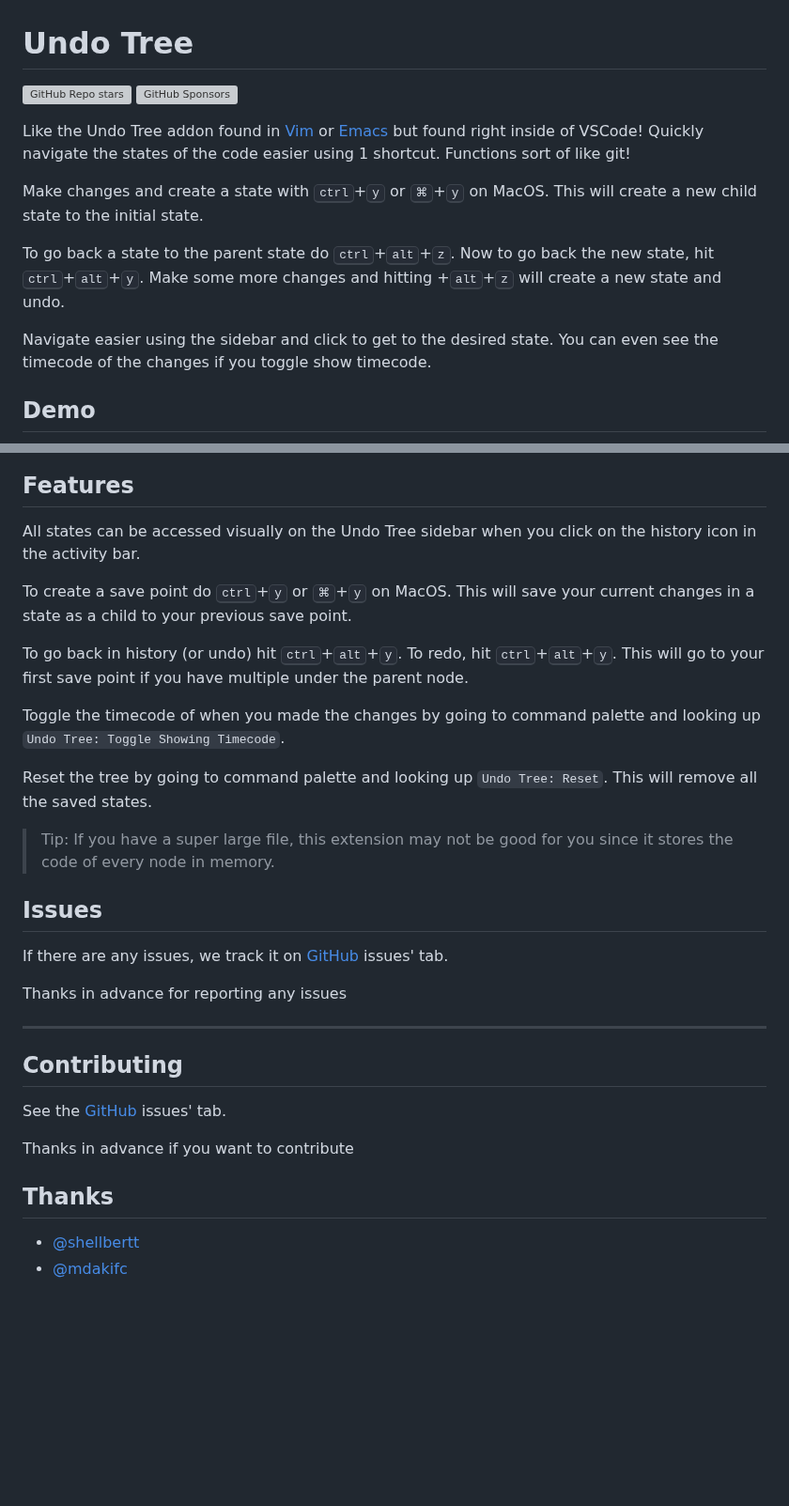
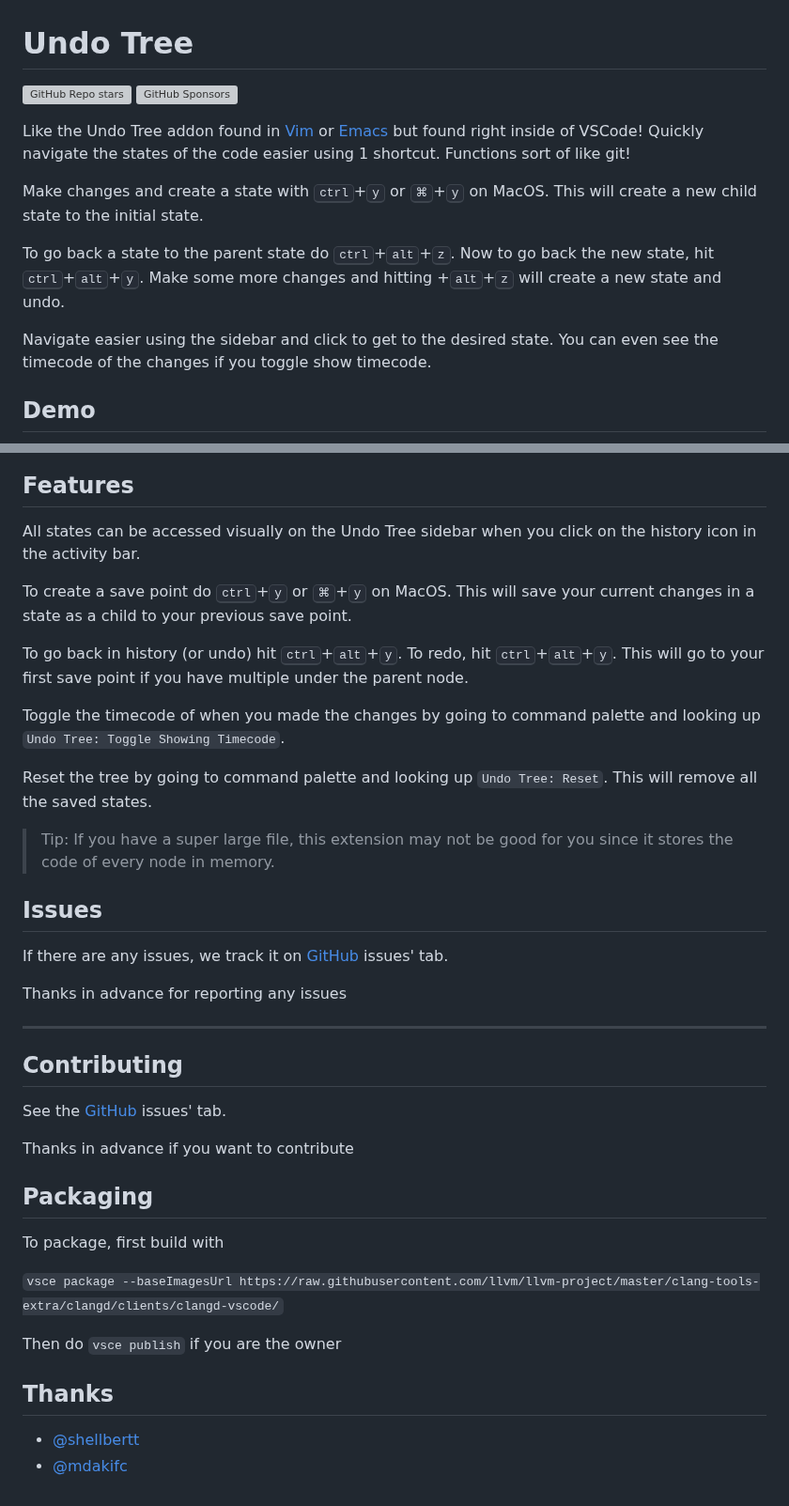
Before and after one commit to Zeyu-Li/undo-tree-vscode, a Markdown page: README.md, 2 parts joined by grey strips. Shown at 94% size. Rendered like a GitHub page; blank space fills up the shorter version; grey boxes are pictures that could not be loaded.

```diff
--- a/README.md
+++ b/README.md
@@ -1,16 +1,24 @@
 # Undo Tree
 
-[![GitHub Repo stars](https://img.shields.io/github/stars/zeyu-li/undo-tree-vscode)](https://github.com/Zeyu-Li/undo-tree-vscode) [![GitHub Sponsors](https://img.shields.io/github/sponsors/zeyu-li)](https://github.com/sponsors/Zeyu-Li)
+[![GitHub Repo stars](https://img.shields.io/github/stars/zeyu-li/undo-tree-vscode)](https://github.com/Zeyu-Li/undo-tree-vscode)
+[![GitHub Sponsors](https://img.shields.io/github/sponsors/zeyu-li)](https://github.com/sponsors/Zeyu-Li)
 
+Like the Undo Tree addon found in [Vim](https://github.com/mbbill/undotree) or
+[Emacs](https://elpa.gnu.org/packages/undo-tree.html) but found right inside of
+VSCode! Quickly navigate the states of the code easier using 1 shortcut.
+Functions sort of like git!
 
+Make changes and create a state with <kbd>ctrl</kbd>+<kbd>y</kbd> or
+<kbd>&#8984;</kbd>+<kbd>y</kbd> on MacOS. This will create a new child state to
+the initial state.
 
-Like the Undo Tree addon found in [Vim](https://github.com/mbbill/undotree) or [Emacs](https://elpa.gnu.org/packages/undo-tree.html) but found right inside of VSCode! Quickly navigate the states of the code easier using 1 shortcut. Functions sort of like git!
+To go back a state to the parent state do
+<kbd>ctrl</kbd>+<kbd>alt</kbd>+<kbd>z</kbd>. Now to go back the new state, hit
+<kbd>ctrl</kbd>+<kbd>alt</kbd>+<kbd>y</kbd>. Make some more changes and
+hitting +<kbd>alt</kbd>+<kbd>z</kbd> will create a new state and undo.
 
-Make changes and create a state with <kbd>ctrl</kbd>+<kbd>y</kbd> or <kbd>&#8984;</kbd>+<kbd>y</kbd> on MacOS. This will create a new child state to the initial state.
-
-To go back a state to the parent state do <kbd>ctrl</kbd>+<kbd>alt</kbd>+<kbd>z</kbd>. Now to go back the new state, hit <kbd>ctrl</kbd>+<kbd>alt</kbd>+<kbd>y</kbd>. Make some more changes and hitting +<kbd>alt</kbd>+<kbd>z</kbd> will create a new state and undo.
-
-Navigate easier using the sidebar and click to get to the desired state. You can even see the timecode of the changes if you toggle show timecode.
+Navigate easier using the sidebar and click to get to the desired state. You can
+even see the timecode of the changes if you toggle show timecode.
 
 ## Demo
 
@@ -18,17 +26,25 @@ Navigate easier using the sidebar and click to get to the desired state. You can
 
 ## Features
 
-All states can be accessed visually on the Undo Tree sidebar when you click on the history icon in the activity bar.
+All states can be accessed visually on the Undo Tree sidebar when you click on
+the history icon in the activity bar.
 
-To create a save point do <kbd>ctrl</kbd>+<kbd>y</kbd> or <kbd>&#8984;</kbd>+<kbd>y</kbd> on MacOS. This will save your current changes in a state as a child to your previous save point.
+To create a save point do <kbd>ctrl</kbd>+<kbd>y</kbd> or
+<kbd>&#8984;</kbd>+<kbd>y</kbd> on MacOS. This will save your current changes in
+a state as a child to your previous save point.
 
-To go back in history (or undo) hit <kbd>ctrl</kbd>+<kbd>alt</kbd>+<kbd>y</kbd>. To redo, hit <kbd>ctrl</kbd>+<kbd>alt</kbd>+<kbd>y</kbd>. This will go to your first save point if you have multiple under the parent node.
+To go back in history (or undo) hit <kbd>ctrl</kbd>+<kbd>alt</kbd>+<kbd>y</kbd>.
+To redo, hit <kbd>ctrl</kbd>+<kbd>alt</kbd>+<kbd>y</kbd>. This will go to your
+first save point if you have multiple under the parent node.
 
-Toggle the timecode of when you made the changes by going to command palette and looking up `Undo Tree: Toggle Showing Timecode`.
+Toggle the timecode of when you made the changes by going to command palette and
+looking up `Undo Tree: Toggle Showing Timecode`.
 
-Reset the tree by going to command palette and looking up `Undo Tree: Reset`. This will remove all the saved states.
+Reset the tree by going to command palette and looking up `Undo Tree: Reset`.
+This will remove all the saved states.
 
-> Tip: If you have a super large file, this extension may not be good for you since it stores the code of every node in memory.
+> Tip: If you have a super large file, this extension may not be good for you
+> since it stores the code of every node in memory.
 
 <!-- ## Requirements
 
@@ -47,7 +63,8 @@ This extension contributes the following settings:
 
 ## Issues
 
-If there are any issues, we track it on [GitHub](https://github.com/Zeyu-Li/undo-tree-vscode) issues' tab.
+If there are any issues, we track it on
+[GitHub](https://github.com/Zeyu-Li/undo-tree-vscode) issues' tab.
 
 Thanks in advance for reporting any issues
 
@@ -59,10 +76,18 @@ See the [GitHub](https://github.com/Zeyu-Li/undo-tree-vscode) issues' tab.
 
 Thanks in advance if you want to contribute
 
+## Packaging
+
+To package, first build with
+
+`vsce package --baseImagesUrl https://raw.githubusercontent.com/llvm/llvm-project/master/clang-tools-extra/clangd/clients/clangd-vscode/`
+
+Then do `vsce publish` if you are the owner
+
 ## Thanks
 
-- [@shellbertt](https://github.com/shellbertt)
-- [@mdakifc](https://github.com/mdakifc)
+-   [@shellbertt](https://github.com/shellbertt)
+-   [@mdakifc](https://github.com/mdakifc)
 
 <!-- ## Following extension guidelines
 
```
